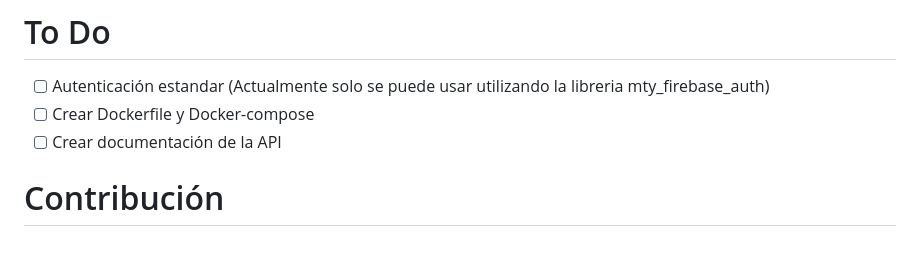
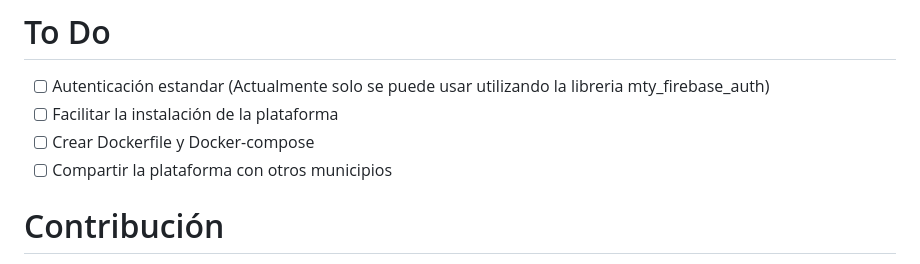
Before and after one commit to roicort/BienestarAnimal, a Markdown page: README.md, the part around the change. Drawn GitHub-style.

```diff
--- a/README.md
+++ b/README.md
@@ -88,8 +88,9 @@ Para desplegar la plataforma cualquier servicio de hosting o en un servidor prop
 # To Do
 
 - [ ] Autenticación estandar (Actualmente solo se puede usar utilizando la libreria mty_firebase_auth)
+- [ ] Facilitar la instalación de la plataforma
 - [ ] Crear Dockerfile y Docker-compose
-- [ ] Crear documentación de la API
+- [ ] Compartir la plataforma con otros municipios
 
 # Contribución
 
```
